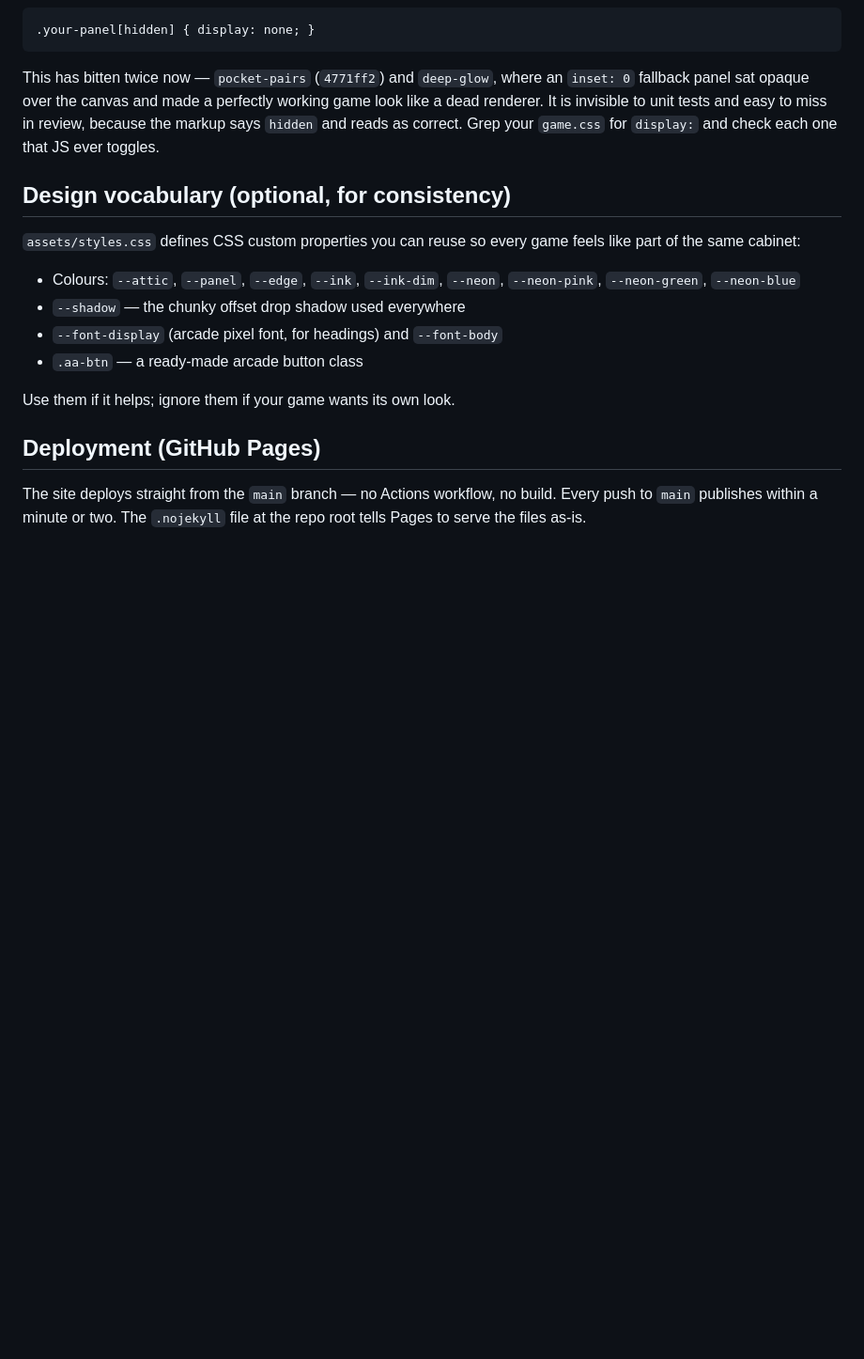
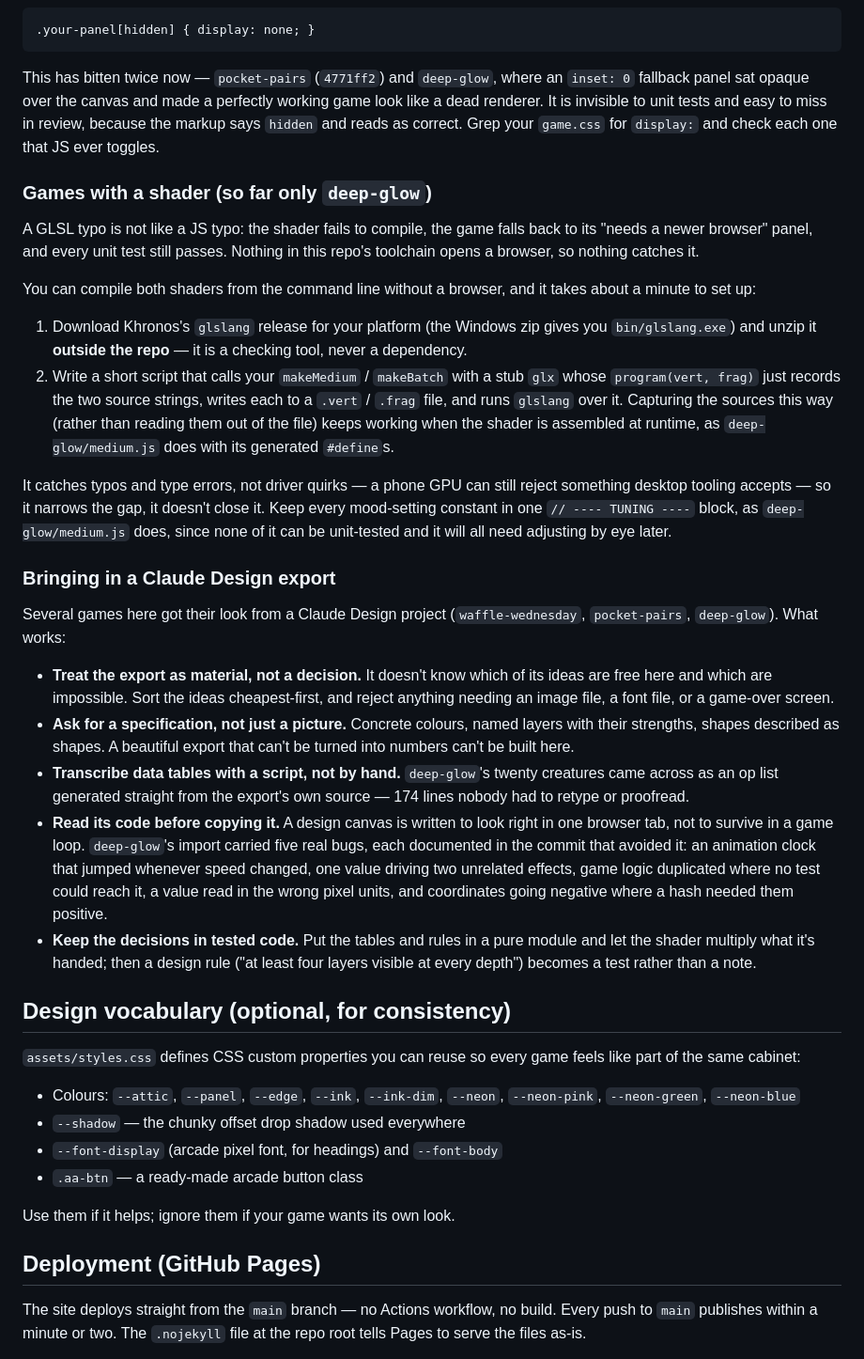
Before and after one commit to marcoedelgado/arcade-attic, a Markdown page: README.md, the part around the change. Shown at 94% size. GitHub-like rendering; blank space fills up the shorter version.

Commit message:
docs: how to compile-check a shader, and how to land a Claude Design export
Two things this repo learned building deep-glow and importing its art
direction, written down where the next game can find them.

Shaders: a GLSL error fails silently into the fallback panel with every
unit test still green, and nothing here opens a browser. Khronos's
glslang, kept outside the repo, compiles both shaders from the command
line — driven by a stub glx that records the source strings, so it keeps
working when the shader is assembled at runtime.

Design exports: treat them as material, ask for numbers rather than only
pictures, transcribe data tables by script, and read the export's code
before copying it — deep-glow's carried five real bugs, each named in the
commit that avoided it.

Co-Authored-By: Claude Opus 5 <noreply@anthropic.com>
Claude-Session: https://claude.ai/code/session_01U3QgSjRMwUXV1ytSf1dmZH

```diff
--- a/README.md
+++ b/README.md
@@ -146,6 +146,55 @@ game look like a dead renderer. It is invisible to unit tests and easy to miss i
 review, because the markup says `hidden` and reads as correct. Grep your
 `game.css` for `display:` and check each one that JS ever toggles.
 
+### Games with a shader (so far only `deep-glow`)
+
+A GLSL typo is not like a JS typo: the shader fails to compile, the game falls
+back to its "needs a newer browser" panel, and every unit test still passes.
+Nothing in this repo's toolchain opens a browser, so nothing catches it.
+
+You can compile both shaders from the command line without a browser, and it
+takes about a minute to set up:
+
+1. Download Khronos's `glslang` release for your platform (the Windows zip gives
+   you `bin/glslang.exe`) and unzip it **outside the repo** — it is a checking
+   tool, never a dependency.
+2. Write a short script that calls your `makeMedium` / `makeBatch` with a stub
+   `glx` whose `program(vert, frag)` just records the two source strings, writes
+   each to a `.vert` / `.frag` file, and runs `glslang` over it. Capturing the
+   sources this way (rather than reading them out of the file) keeps working when
+   the shader is assembled at runtime, as `deep-glow/medium.js` does with its
+   generated `#define`s.
+
+It catches typos and type errors, not driver quirks — a phone GPU can still
+reject something desktop tooling accepts — so it narrows the gap, it doesn't
+close it. Keep every mood-setting constant in one `// ---- TUNING ----` block,
+as `deep-glow/medium.js` does, since none of it can be unit-tested and it will
+all need adjusting by eye later.
+
+### Bringing in a Claude Design export
+
+Several games here got their look from a Claude Design project (`waffle-wednesday`,
+`pocket-pairs`, `deep-glow`). What works:
+
+- **Treat the export as material, not a decision.** It doesn't know which of its
+  ideas are free here and which are impossible. Sort the ideas cheapest-first,
+  and reject anything needing an image file, a font file, or a game-over screen.
+- **Ask for a specification, not just a picture.** Concrete colours, named layers
+  with their strengths, shapes described as shapes. A beautiful export that can't
+  be turned into numbers can't be built here.
+- **Transcribe data tables with a script, not by hand.** `deep-glow`'s twenty
+  creatures came across as an op list generated straight from the export's own
+  source — 174 lines nobody had to retype or proofread.
+- **Read its code before copying it.** A design canvas is written to look right in
+  one browser tab, not to survive in a game loop. `deep-glow`'s import carried
+  five real bugs, each documented in the commit that avoided it: an animation clock
+  that jumped whenever speed changed, one value driving two unrelated effects,
+  game logic duplicated where no test could reach it, a value read in the wrong
+  pixel units, and coordinates going negative where a hash needed them positive.
+- **Keep the decisions in tested code.** Put the tables and rules in a pure module
+  and let the shader multiply what it's handed; then a design rule ("at least four
+  layers visible at every depth") becomes a test rather than a note.
+
 ## Design vocabulary (optional, for consistency)
 
 `assets/styles.css` defines CSS custom properties you can reuse so every game
```
